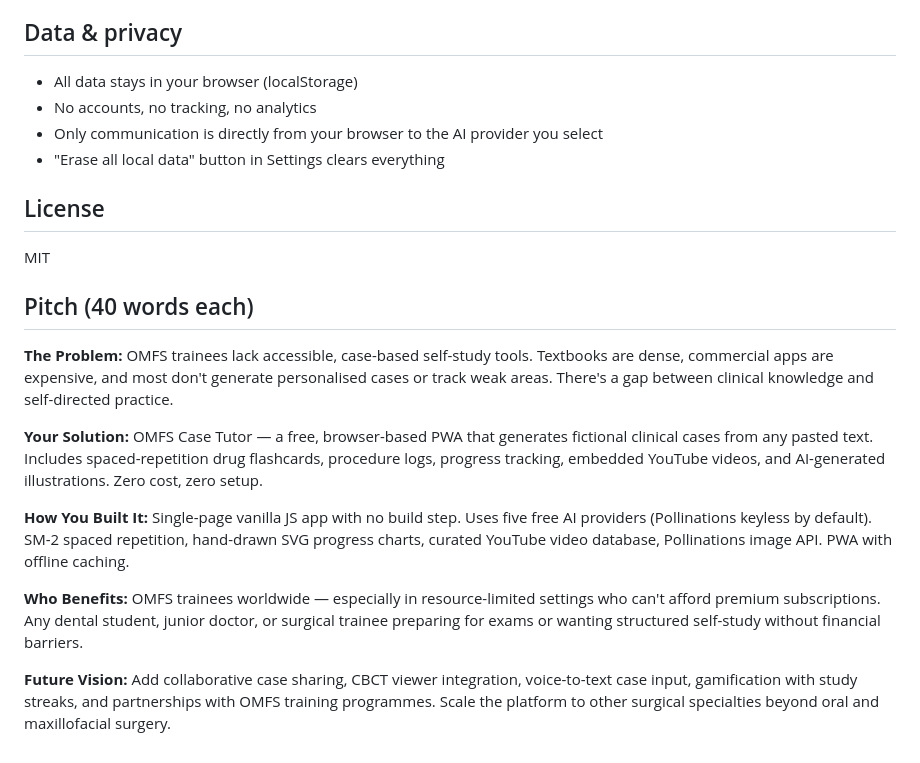
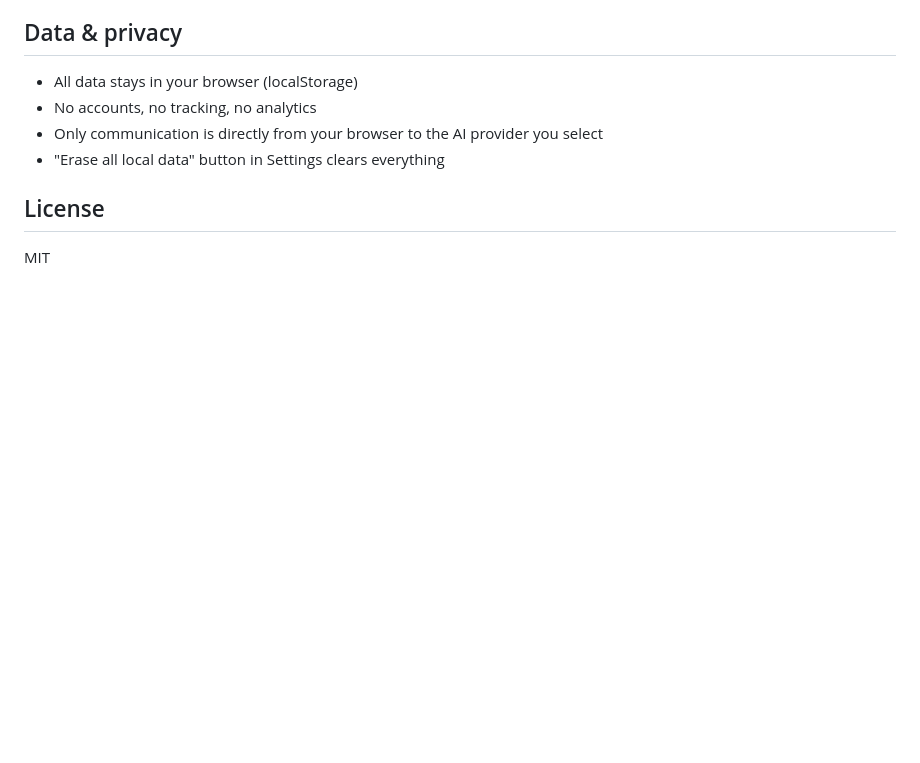
Before and after one commit to ranmori/OMFS-Case-Tutor, a Markdown page: README.md, the part around the change. Rendered like a GitHub page; blank space fills up the shorter version.

```diff
--- a/README.md
+++ b/README.md
@@ -109,15 +109,3 @@ All data is stored in your browser's localStorage — nothing is sent to any ser
 ## License
 
 MIT
-
-## Pitch (40 words each)
-
-**The Problem:** OMFS trainees lack accessible, case-based self-study tools. Textbooks are dense, commercial apps are expensive, and most don't generate personalised cases or track weak areas. There's a gap between clinical knowledge and self-directed practice.
-
-**Your Solution:** OMFS Case Tutor — a free, browser-based PWA that generates fictional clinical cases from any pasted text. Includes spaced-repetition drug flashcards, procedure logs, progress tracking, embedded YouTube videos, and AI-generated illustrations. Zero cost, zero setup.
-
-**How You Built It:** Single-page vanilla JS app with no build step. Uses five free AI providers (Pollinations keyless by default). SM-2 spaced repetition, hand-drawn SVG progress charts, curated YouTube video database, Pollinations image API. PWA with offline caching.
-
-**Who Benefits:** OMFS trainees worldwide — especially in resource-limited settings who can't afford premium subscriptions. Any dental student, junior doctor, or surgical trainee preparing for exams or wanting structured self-study without financial barriers.
-
-**Future Vision:** Add collaborative case sharing, CBCT viewer integration, voice-to-text case input, gamification with study streaks, and partnerships with OMFS training programmes. Scale the platform to other surgical specialties beyond oral and maxillofacial surgery.
```
